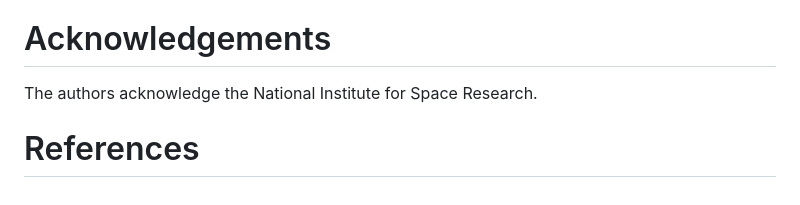
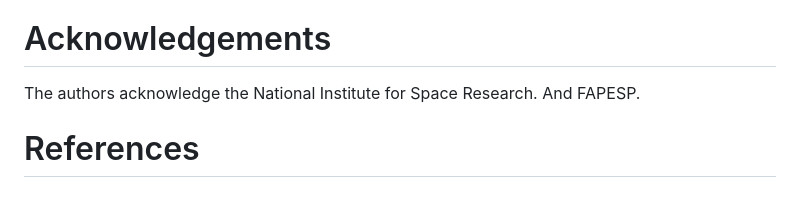
Before and after one commit to eduardopereira-inpe/starforge2, a Markdown page: paper/paper.md, the part around the change. GitHub-like rendering.

Commit message:
atualizando paper

```diff
--- a/paper/paper.md
+++ b/paper/paper.md
@@ -68,7 +68,7 @@ In addition, a large language model (ChatGPT) was used to assist with language e
 
 # Acknowledgements
 
-The authors acknowledge the National Institute for Space Research.
+The authors acknowledge the National Institute for Space Research. And FAPESP.
 
 
 
```
